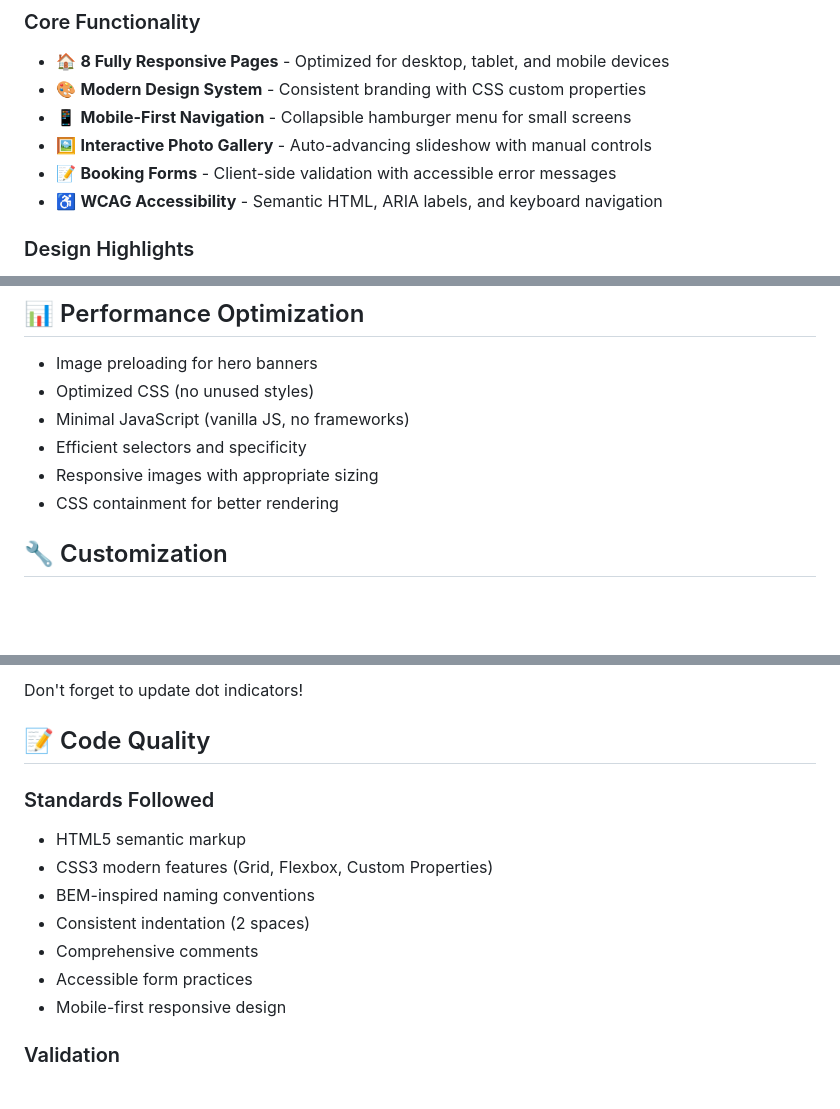
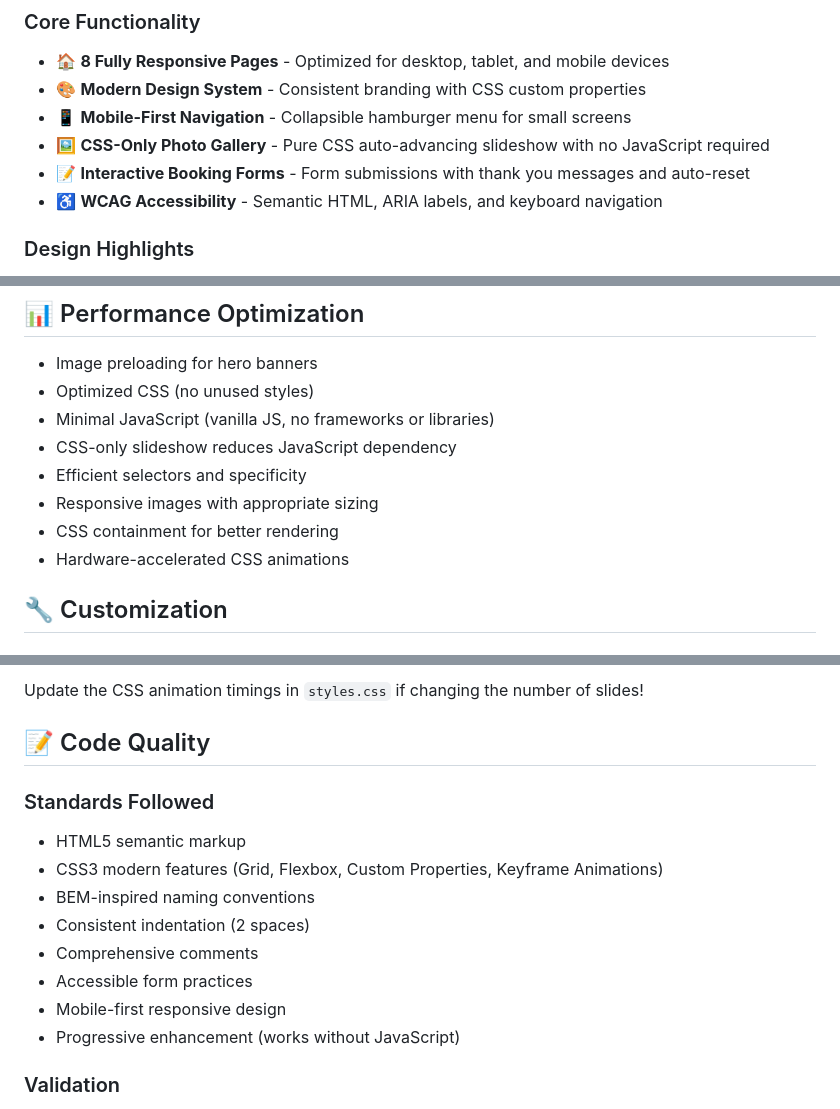
Before and after one commit to meilysy/Meily-OceanResort, a Markdown page: README.md, 3 parts joined by grey strips. GitHub-like rendering; blank space fills up the shorter version.

````diff
--- a/README.md
+++ b/README.md
@@ -19,8 +19,8 @@ A modern, responsive luxury resort website showcasing oceanfront accommodations,
 - 🏠 **8 Fully Responsive Pages** - Optimized for desktop, tablet, and mobile devices
 - 🎨 **Modern Design System** - Consistent branding with CSS custom properties
 - 📱 **Mobile-First Navigation** - Collapsible hamburger menu for small screens
-- 🖼️ **Interactive Photo Gallery** - Auto-advancing slideshow with manual controls
-- 📝 **Booking Forms** - Client-side validation with accessible error messages
+- 🖼️ **CSS-Only Photo Gallery** - Pure CSS auto-advancing slideshow with no JavaScript required
+- 📝 **Interactive Booking Forms** - Form submissions with thank you messages and auto-reset
 - ♿ **WCAG Accessibility** - Semantic HTML, ARIA labels, and keyboard navigation
 
 ### Design Highlights
@@ -242,10 +246,12 @@ Tested and working on:
 
 - Image preloading for hero banners
 - Optimized CSS (no unused styles)
-- Minimal JavaScript (vanilla JS, no frameworks)
+- Minimal JavaScript (vanilla JS, no frameworks or libraries)
+- CSS-only slideshow reduces JavaScript dependency
 - Efficient selectors and specificity
 - Responsive images with appropriate sizing
 - CSS containment for better rendering
+- Hardware-accelerated CSS animations
 
 ## 🔧 Customization
 
@@ -275,17 +288,18 @@ Edit `gallery.html` to add/remove slides:
 ```
 
-Don't forget to update dot indicators!
+Update the CSS animation timings in `styles.css` if changing the number of slides!
 
 ## 📝 Code Quality
 
 ### Standards Followed
 - HTML5 semantic markup
-- CSS3 modern features (Grid, Flexbox, Custom Properties)
+- CSS3 modern features (Grid, Flexbox, Custom Properties, Keyframe Animations)
 - BEM-inspired naming conventions
 - Consistent indentation (2 spaces)
 - Comprehensive comments
 - Accessible form practices
 - Mobile-first responsive design
+- Progressive enhancement (works without JavaScript)
 
 ### Validation
 - ✅ HTML validated (W3C Markup Validation)
````
Also changed, not shown: other parts of README.md (+32 -21 lines).
